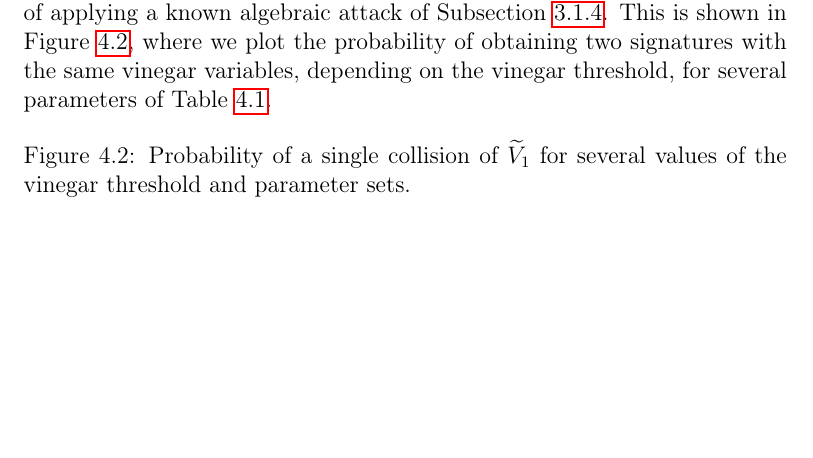
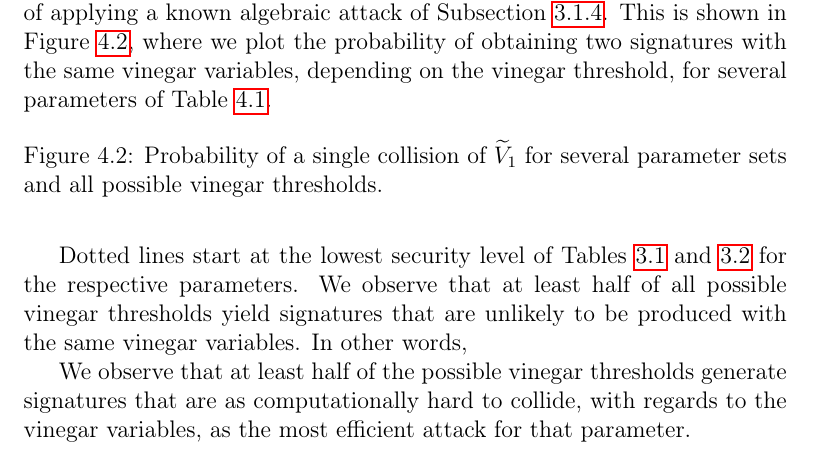
Before and after one commit to zambonin/msc, a LaTeX thesis (main.tex): part of page 65 of 80, cut so that both start at the same text, the shorter picture padded with empty space. Compiled offline with pdfLaTeX.

Commit message:
overleaf_to_git: update main.tex from r16357 to r16365

```diff
--- a/main.tex
+++ b/main.tex
@@ -1560,8 +1560,12 @@ Particularly, the probability of obtaining a single collision of $\widetilde{V}_
 \begin{figure}[htbp]
   \centering
 %   \includegraphics{charts/sec-levels/sec-levels}
-  \caption{Probability of a single collision of $\widetilde{V}_{1}$ for several values of the vinegar threshold and parameter sets.}\label{fig:prob-sec}
+  \caption{Probability of a single collision of $\widetilde{V}_{1}$ for several parameter sets and all possible vinegar thresholds.}\label{fig:prob-sec}
 \end{figure}
+
+Dotted lines start at the lowest security level of Tables~\ref{tab:sec} and~\ref{tab:newsec} for the respective parameters. We observe that at least half of all possible vinegar thresholds yield signatures that are unlikely to be produced with the same vinegar variables. In other words,
+
+We observe that at least half of the possible vinegar thresholds generate signatures that are as computationally hard to collide, with regards to the vinegar variables, as the most efficient attack for that parameter.
 
 % However, we argue that it is useful to fix a subset of $\widetilde{V}_{1}$ in order to compress the private key through our original proposal, and its subsequent generalization presented in this section. With overwhelming probability, a moderate value of $\mathbf{v}$ is generated, such that the number of collected signatures needed to mount an attack analogous to Subsection~\ref{subsec:etaks} is still prohibitive, and unpredictability still exists in the signing procedure.
 
```
